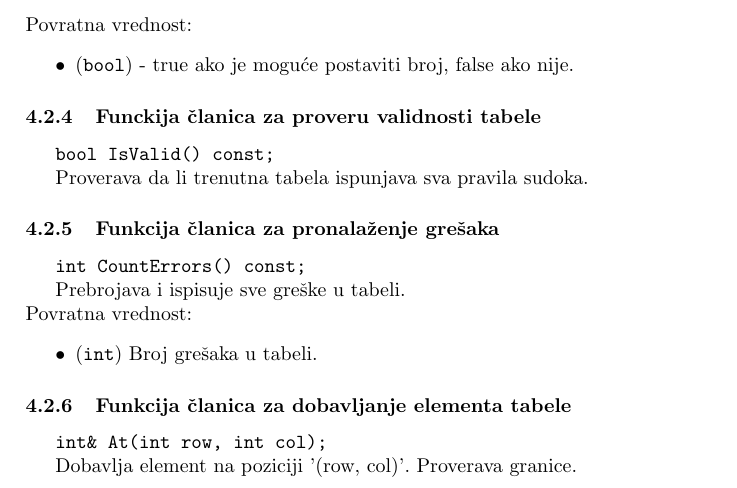
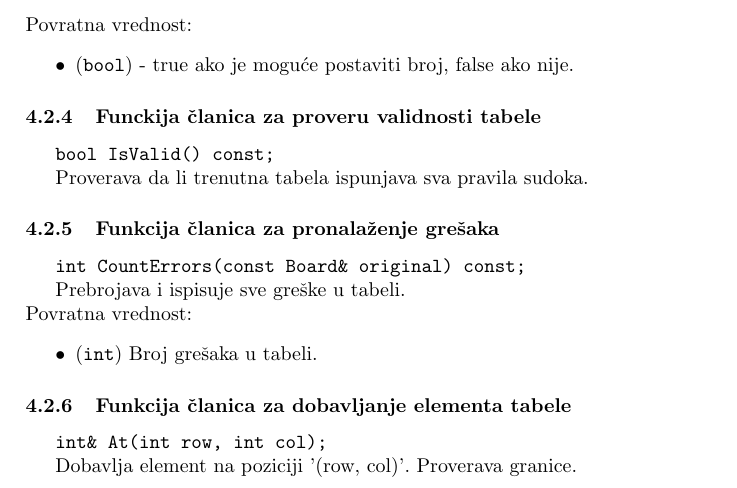
Before and after one commit to lazarnagulov/Sudoku, a LaTeX document (doc/main.tex): part of page 8 of 13, cut so that both start at the same text. Compiled offline with pdfLaTeX.

Commit message:
[doc] Update CountErrors

```diff
--- a/doc/main.tex
+++ b/doc/main.tex
@@ -114,7 +114,7 @@
     \par Proverava da li trenutna tabela ispunjava sva pravila sudoka.
 
     \subsubsection{Funkcija članica za pronalaženje grešaka}
-    \texttt{int CountErrors() const;}
+    \texttt{int CountErrors(const Board\& original) const;}
     \par Prebrojava i ispisuje sve greške u tabeli.\\
     Povratna vrednost:
     \begin{itemize}
```
Also changed, not shown: doc/main.pdf.
